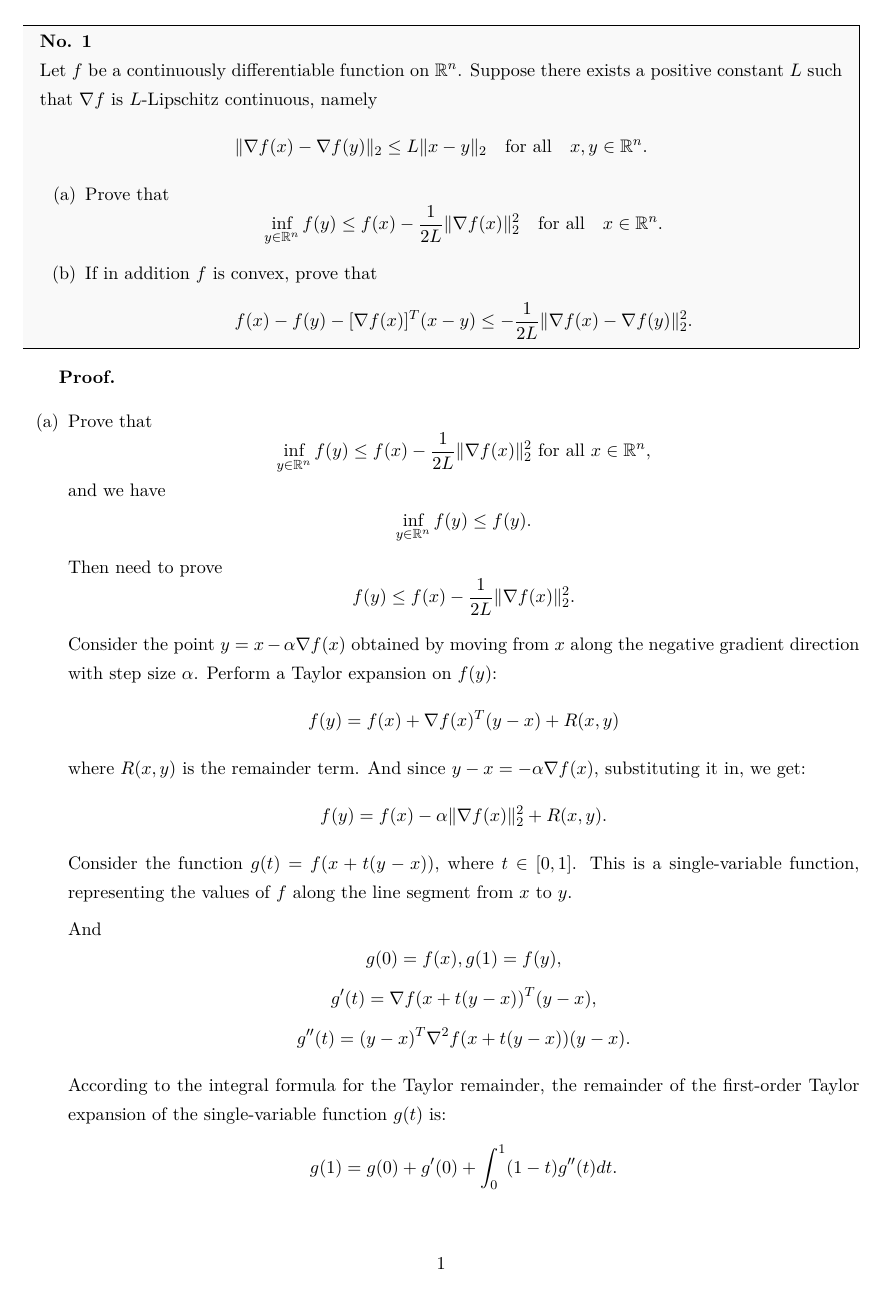
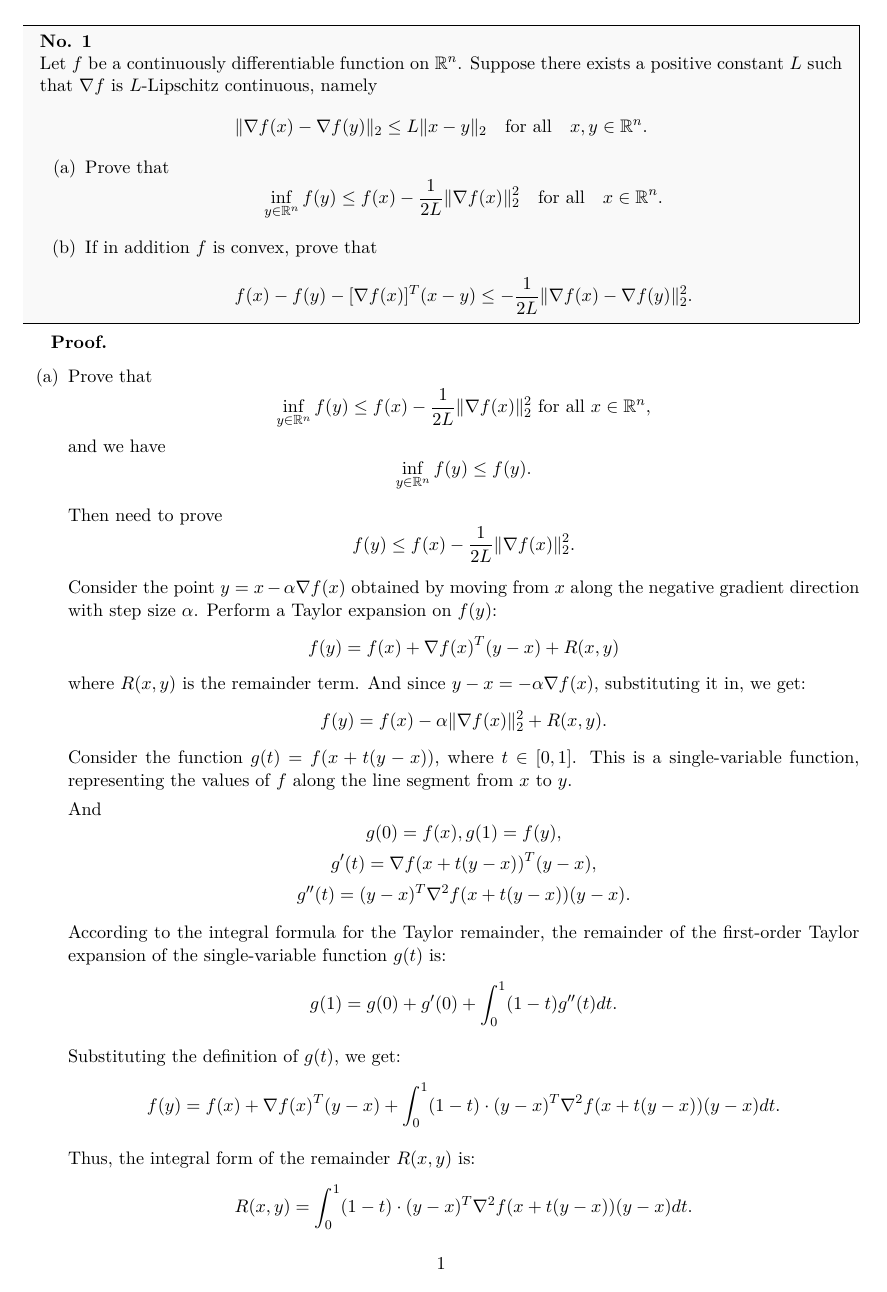
Before and after one commit to zinuozhang/Optimization-questions, a LaTeX document (SAA_hw09.tex): page 1 of 33 before the commit and page 1 of 29 after it. Compiled offline with XeLaTeX.

Commit message:
SAA_hw09.tex

```diff
--- a/SAA_hw09.tex
+++ b/SAA_hw09.tex
@@ -47,7 +47,7 @@
     {}
 \renewcommand{\qed}{\quad\qedsymbol}
 %\usepackage[utf8]{ctex}
-\usepackage[punct]{ctex}
+%\usepackage[punct]{ctex}
 
 
 %%%%%%%%%%%%%%%%%%%%%%%%%%%%%%%%%%%%%%%%%%%%%%%%%%%%%%%%%%%%%%%%%%%%%%%%%%%%%%%%%%%%%%%%%%%%%%%%%%%%%%%%%%%%%%%%%%%%%%%%%%%%%%%%%%%%%%%%
```
Also changed, not shown: SAA_hw09.tex (1 more changed lines).
